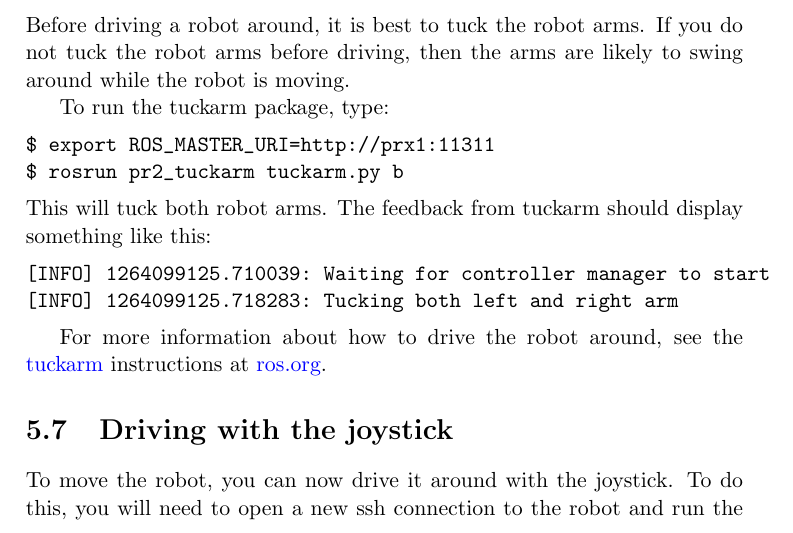
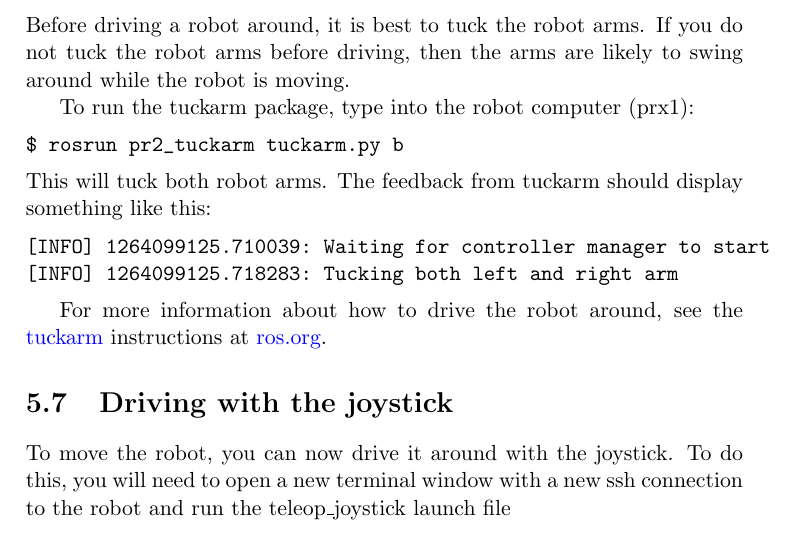
Before and after one commit to PR2/pr2_docs, a LaTeX book (pr2_manual/main.tex, which reads pr2_manual/5_pr2_software.tex): part of page 35 of 43, cut so that both start at the same text. Compiled offline with pdfLaTeX.

Commit message:
Making more fixes to chapter 5 based on user #2's feedback

```diff
--- a/pr2_manual/5_pr2_software.tex
+++ b/pr2_manual/5_pr2_software.tex
@@ -275,9 +273,8 @@ dashboard reading OK.
 
 Before driving a robot around, it is best to tuck the robot arms. If you do not tuck the robot arms before driving, then the arms are likely to swing around while the robot is moving.
 
-To run the tuckarm package, type:
+To run the tuckarm package, type into the robot computer (prx1):
 \begin{verbatim}
-$ export ROS_MASTER_URI=http://prx1:11311
 $ rosrun pr2_tuckarm tuckarm.py b
 \end{verbatim}
 This will tuck both robot arms. The feedback from tuckarm should display something like this:
@@ -290,7 +287,7 @@ For more information about how to drive the robot around, see the
 \href{http://www.ros.org/wiki/pr2_tuckarm}{tuckarm} instructions at \href{http://www.ros.org}{ros.org}.
 
 \section{Driving with the joystick}
-To move the robot, you can now drive it around with the joystick.  To do this, you will need to open a new ssh connection
+To move the robot, you can now drive it around with the joystick.  To do this, you will need to open a new terminal window with a new ssh connection
 to the robot and run the teleop\_joystick launch file
 \begin{verbatim}
 $ ssh username@prx1
```
Also changed, not shown: pr2_manual/5_pr2_software.tex (2 more changed lines).
